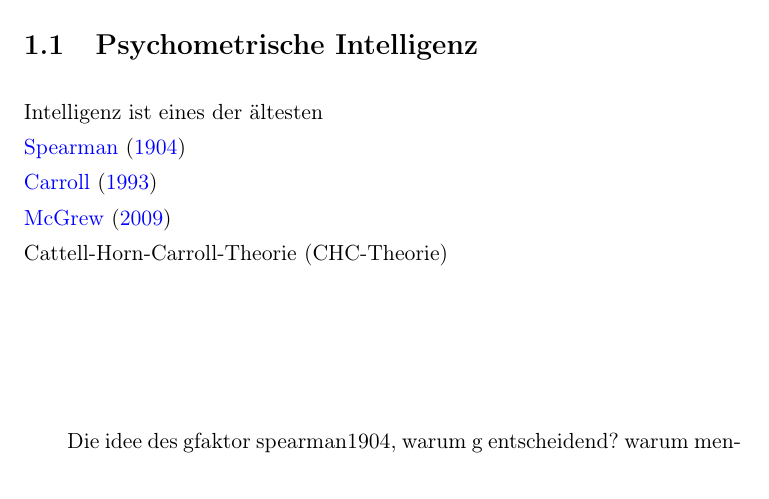
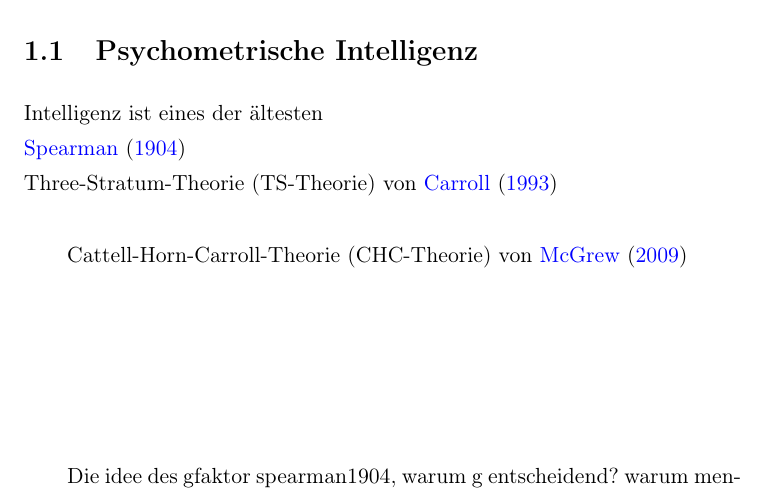
Before and after one commit to pipomas/PhD_thesis, a LaTeX thesis (diss.tex): part of page 17 of 104, cut so that both start at the same text. Compiled offline with pdfLaTeX.

Commit message:
added new acronyms

```diff
--- a/diss.tex
+++ b/diss.tex
@@ -326,6 +326,8 @@
 % Acronyms -------------------------------
 
 \newacronym{chct}{CHC-Theorie}{Cattell-Horn-Carroll-Theorie}
+\newacronym{tst}{TS-Theorie}{Three-Stratum-Theorie}
+
 
 \newacronym[
 	plural=Vpn,
@@ -539,9 +541,9 @@ Philipp Thomas\\
 Intelligenz ist eines der ältesten
 \\
 \citet{Spearman1904}\\
-\citet{Carroll1993}\\
-\citet{McGrew2009}\\
-\gls{chct}\\
+\gls{tst} von \citet{Carroll1993}\\
+
+\gls{chct} von \citet{McGrew2009}\\\\
 
 \vspace{2cm}
 Die idee des gfaktor
```
Also changed, not shown: diss.pdf, diss.tex (4 more changed lines).
